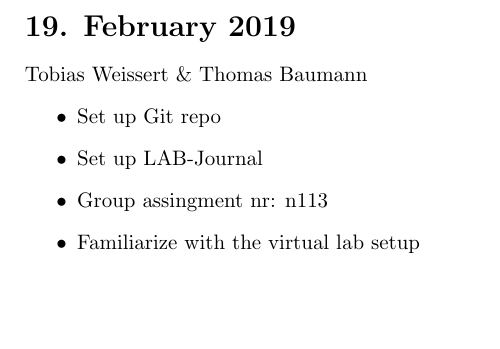
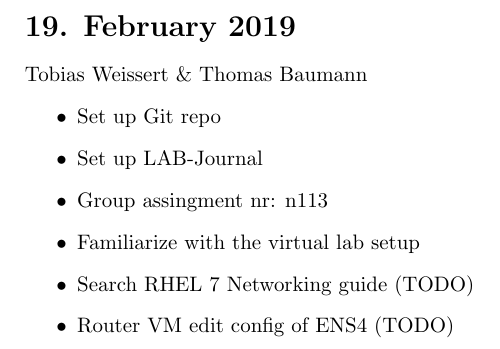
Before and after one commit to supertoub/BTI7072-Labjournal, a LaTeX document (labjournal.tex): part of page 2 of 2, cut so that both start at the same text, the shorter picture padded with empty space. Compiled offline with pdfLaTeX.

Commit message:
update journal

```diff
--- a/labjournal.tex
+++ b/labjournal.tex
@@ -13,5 +13,7 @@
 		\item Set up LAB-Journal
 		\item Group assingment nr: n113
 		\item Familiarize with the virtual lab setup
+		\item Search RHEL 7 Networking guide (TODO)
+		\item Router VM edit config of ENS4 (TODO)
 	\end{itemize}
 \end{document}
```
Also changed, not shown: labjournal.pdf.
